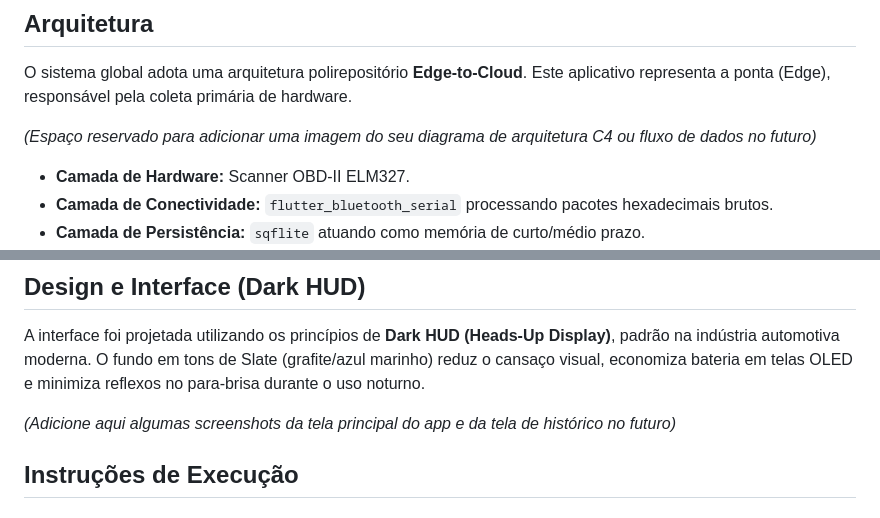
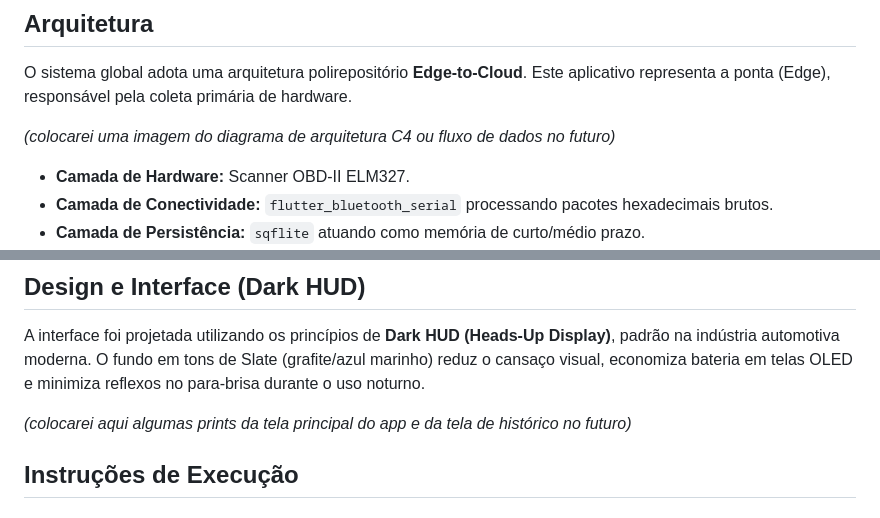
Before and after one commit to SamuelMorsch/telemetria_obd2_app, a Markdown page: README.md, 2 parts joined by grey strips. Rendered like a GitHub page.

Commit message:
primeira versão do README

```diff
--- a/README.md
+++ b/README.md
@@ -42,7 +42,7 @@ Projeto desenvolvido como Trabalho de Conclusão de Curso (TCC), aplicando conce
 
 O sistema global adota uma arquitetura polirepositório **Edge-to-Cloud**. Este aplicativo representa a ponta (Edge), responsável pela coleta primária de hardware.
 
-*(Espaço reservado para adicionar uma imagem do seu diagrama de arquitetura C4 ou fluxo de dados no futuro)*
+*(colocarei uma imagem do diagrama de arquitetura C4 ou fluxo de dados no futuro)*
 
 * **Camada de Hardware:** Scanner OBD-II ELM327.
 * **Camada de Conectividade:** `flutter_bluetooth_serial` processando pacotes hexadecimais brutos.
@@ -62,7 +62,7 @@ O sistema global adota uma arquitetura polirepositório **Edge-to-Cloud**. Este
 
 A interface foi projetada utilizando os princípios de **Dark HUD (Heads-Up Display)**, padrão na indústria automotiva moderna. O fundo em tons de Slate (grafite/azul marinho) reduz o cansaço visual, economiza bateria em telas OLED e minimiza reflexos no para-brisa durante o uso noturno.
 
-*(Adicione aqui algumas screenshots da tela principal do app e da tela de histórico no futuro)*
+*(colocarei aqui algumas prints da tela principal do app e da tela de histórico no futuro)*
 
 <a id="execução"></a>
 ## Instruções de Execução
```
